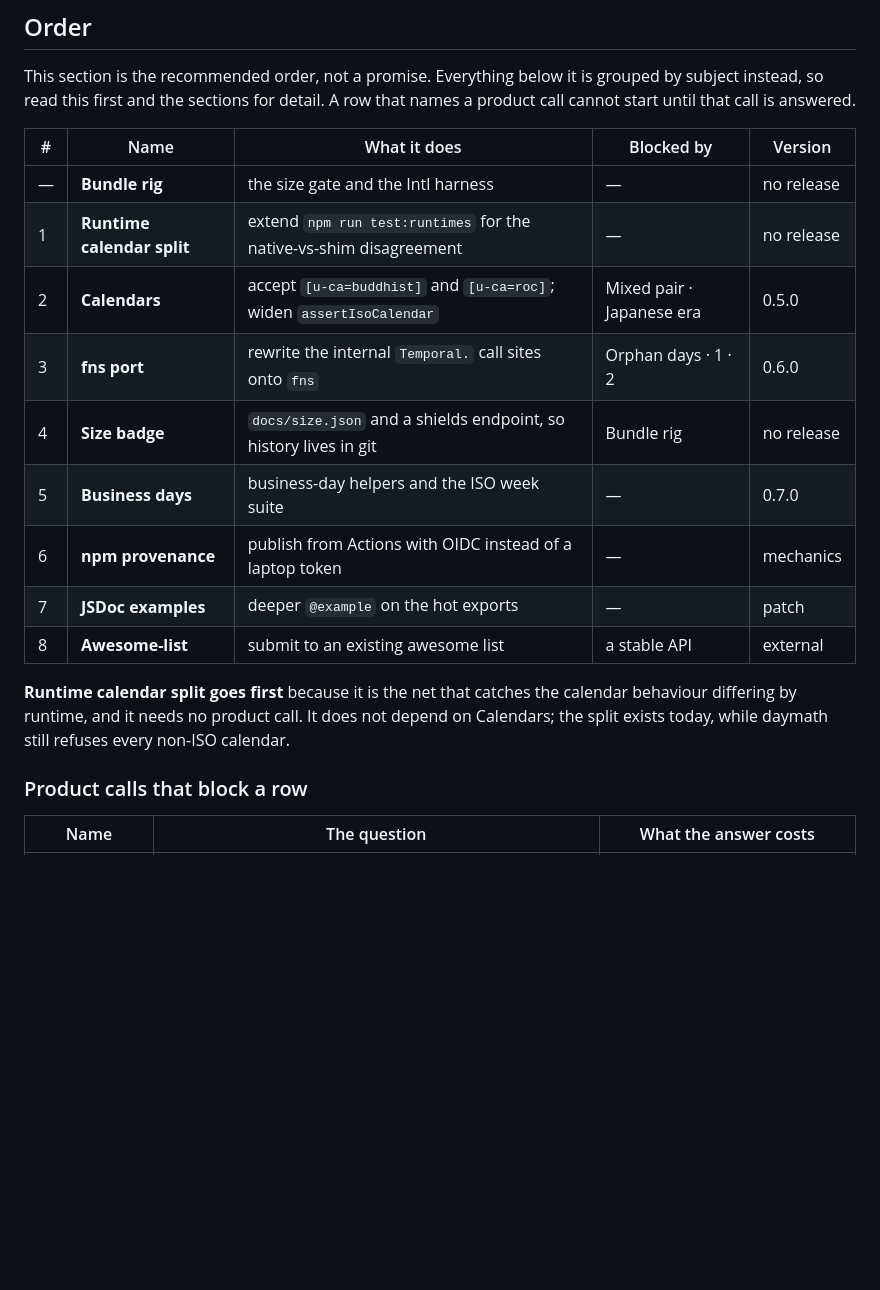
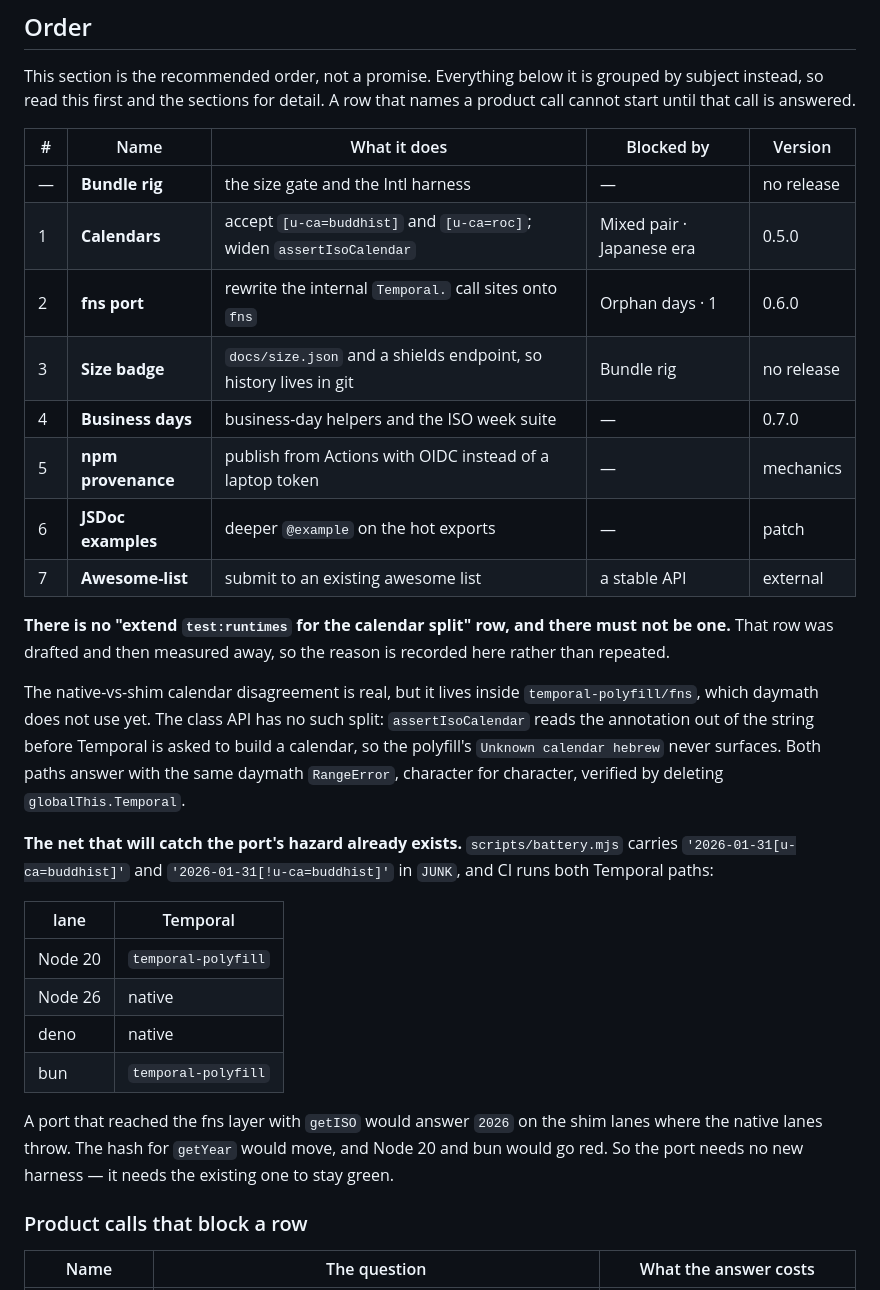
Before and after one commit to leemr/daymath, a Markdown page: FUTURE.md, the part around the change. Drawn GitHub-style; blank space fills up the shorter version.

Commit message:
Drop the runtime calendar split row: measuring it showed nothing to do
The Order section landed with "extend test:runtimes for the native-vs-shim
calendar disagreement" as the first row. Scoping it before writing it showed the
row has no work in it, so it is gone and the reason is recorded in its place.

The disagreement is real, but it lives inside temporal-polyfill/fns, and daymath
does not use that layer yet. The class API has no such split. assertIsoCalendar
reads the annotation out of the string before Temporal is ever asked to build a
calendar, so the polyfill's `Unknown calendar hebrew` never surfaces. Deleting
globalThis.Temporal and re-running proves both paths answer with the same daymath
RangeError, character for character.

The net that will catch the port's hazard is already in place. battery.mjs
carries a buddhist annotation and its critical-flag spelling in JUNK, and CI
already runs both Temporal paths: Node 20 and bun on the polyfill, Node 26 and
deno on native. A port that reached the fns layer with getISO would answer 2026
on the polyfill lanes where the native lanes throw, the hash for getYear would
move, and two lanes would go red.

So the port needs no new harness. It needs this one to stay green, which is a
weaker claim than the one the dropped row was written on.

```diff
--- a/FUTURE.md
+++ b/FUTURE.md
@@ -15,18 +15,37 @@ start until that call is answered.
 | # | Name | What it does | Blocked by | Version |
 |---|---|---|---|---|
 | — | **Bundle rig** | the size gate and the Intl harness | — | no release |
-| 1 | **Runtime calendar split** | extend `npm run test:runtimes` for the native-vs-shim disagreement | — | no release |
-| 2 | **Calendars** | accept `[u-ca=buddhist]` and `[u-ca=roc]`; widen `assertIsoCalendar` | Mixed pair · Japanese era | 0.5.0 |
-| 3 | **fns port** | rewrite the internal `Temporal.` call sites onto `fns` | Orphan days · 1 · 2 | 0.6.0 |
-| 4 | **Size badge** | `docs/size.json` and a shields endpoint, so history lives in git | Bundle rig | no release |
-| 5 | **Business days** | business-day helpers and the ISO week suite | — | 0.7.0 |
-| 6 | **npm provenance** | publish from Actions with OIDC instead of a laptop token | — | mechanics |
-| 7 | **JSDoc examples** | deeper `@example` on the hot exports | — | patch |
-| 8 | **Awesome-list** | submit to an existing awesome list | a stable API | external |
+| 1 | **Calendars** | accept `[u-ca=buddhist]` and `[u-ca=roc]`; widen `assertIsoCalendar` | Mixed pair · Japanese era | 0.5.0 |
+| 2 | **fns port** | rewrite the internal `Temporal.` call sites onto `fns` | Orphan days · 1 | 0.6.0 |
+| 3 | **Size badge** | `docs/size.json` and a shields endpoint, so history lives in git | Bundle rig | no release |
+| 4 | **Business days** | business-day helpers and the ISO week suite | — | 0.7.0 |
+| 5 | **npm provenance** | publish from Actions with OIDC instead of a laptop token | — | mechanics |
+| 6 | **JSDoc examples** | deeper `@example` on the hot exports | — | patch |
+| 7 | **Awesome-list** | submit to an existing awesome list | a stable API | external |
 
-**Runtime calendar split goes first** because it is the net that catches the calendar behaviour
-differing by runtime, and it needs no product call. It does not depend on Calendars; the split
-exists today, while daymath still refuses every non-ISO calendar.
+**There is no "extend `test:runtimes` for the calendar split" row, and there must not be one.**
+That row was drafted and then measured away, so the reason is recorded here rather than repeated.
+
+The native-vs-shim calendar disagreement is real, but it lives inside `temporal-polyfill/fns`,
+which daymath does not use yet. The class API has no such split: `assertIsoCalendar` reads the
+annotation out of the string before Temporal is asked to build a calendar, so the polyfill's
+`Unknown calendar hebrew` never surfaces. Both paths answer with the same daymath `RangeError`,
+character for character, verified by deleting `globalThis.Temporal`.
+
+**The net that will catch the port's hazard already exists.** `scripts/battery.mjs` carries
+`'2026-01-31[u-ca=buddhist]'` and `'2026-01-31[!u-ca=buddhist]'` in `JUNK`, and CI runs both
+Temporal paths:
+
+| lane | Temporal |
+|---|---|
+| Node 20 | `temporal-polyfill` |
+| Node 26 | native |
+| deno | native |
+| bun | `temporal-polyfill` |
+
+A port that reached the fns layer with `getISO` would answer `2026` on the shim lanes where the
+native lanes throw. The hash for `getYear` would move, and Node 20 and bun would go red. So the
+port needs no new harness — it needs the existing one to stay green.
 
 ### Product calls that block a row
 
```
